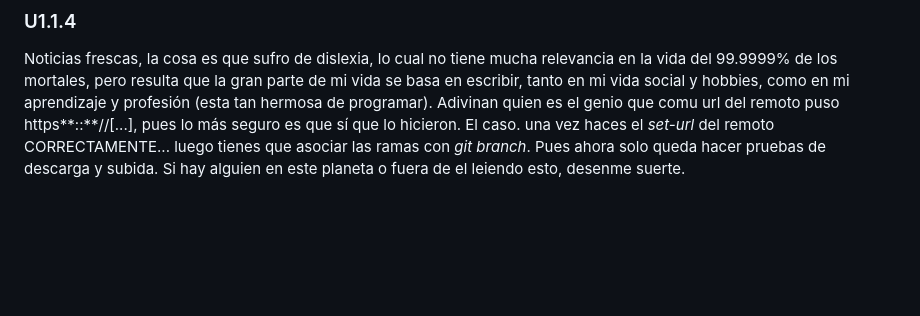
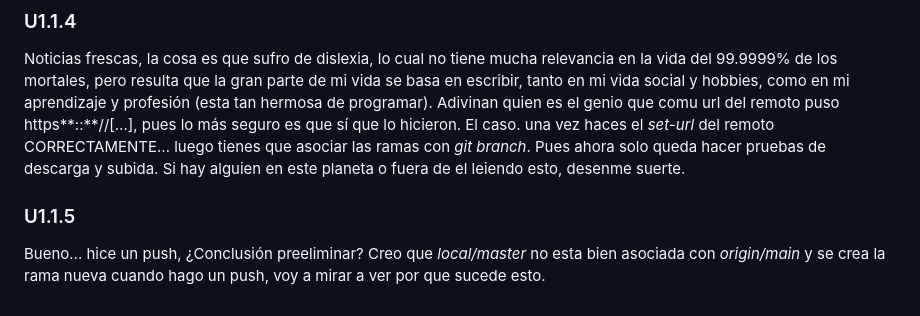
Before and after one commit to Brujito1loquillo/webProject, a Markdown page: diario.md, the part around the change. Rendered like a GitHub page; blank space fills up the shorter version.

Commit message:
2023-01-27 06:03

```diff
--- a/diario.md
+++ b/diario.md
@@ -40,3 +40,6 @@ Noticias frescas, la cosa es que sufro de dislexia, lo cual no tiene mucha relev
 Adivinan quien es el genio que comu url del remoto puso https**::**//\[...], pues lo más seguro es que sí que lo hicieron.
 El caso. una vez haces el _set-url_ del remoto CORRECTAMENTE... luego tienes que asociar las ramas con _git branch_. Pues ahora solo queda hacer pruebas de descarga y subida.
 Si hay alguien en este planeta o fuera de el leiendo esto, desenme suerte.
+
+### U1.1.5
+Bueno... hice un push, ¿Conclusión preeliminar? Creo que _local/master_ no esta bien asociada con _origin/main_ y se crea la rama nueva cuando hago un push, voy a mirar a ver por que sucede esto.
```
